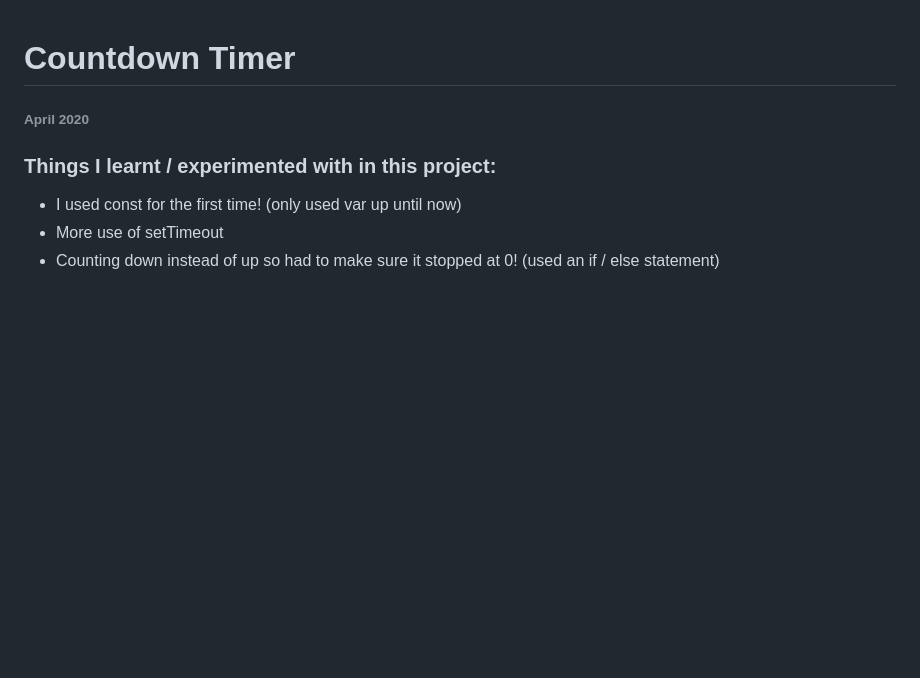
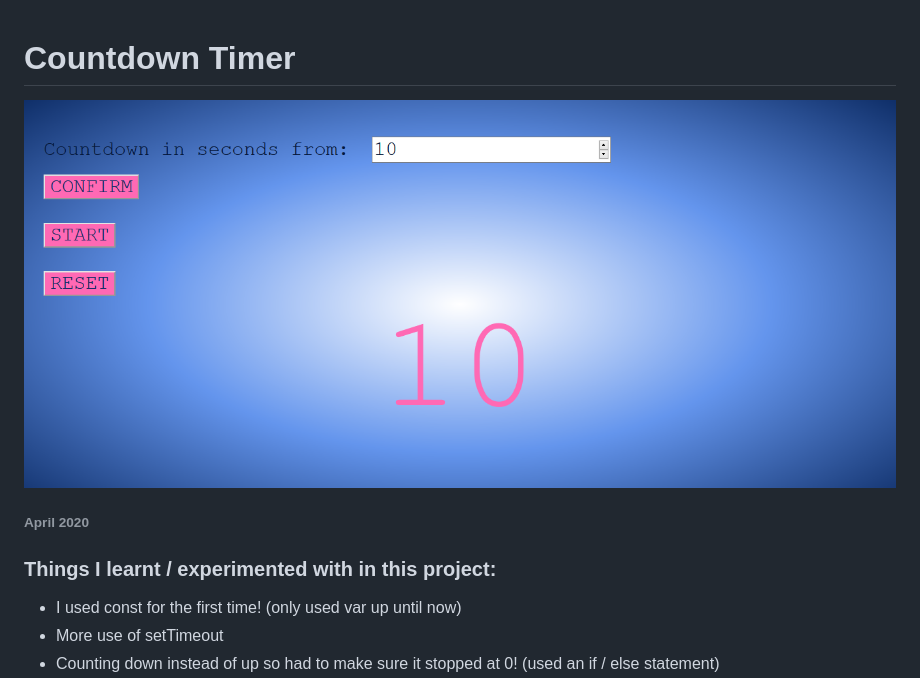
Before and after one commit to katiehawcutt/countdown-clock, a Markdown page: README.md, the part around the change. Drawn GitHub-style; pictures changed too: Images/countdown-timer-screenshot.PNG (added); blank space fills up the shorter version.

Commit message:
added image to README

```diff
--- a/README.md
+++ b/README.md
@@ -1,4 +1,6 @@
 # Countdown Timer
+
+![Countdown Timer](Images/countdown-timer-screenshot.PNG)
 
 ###### April 2020
 
```
